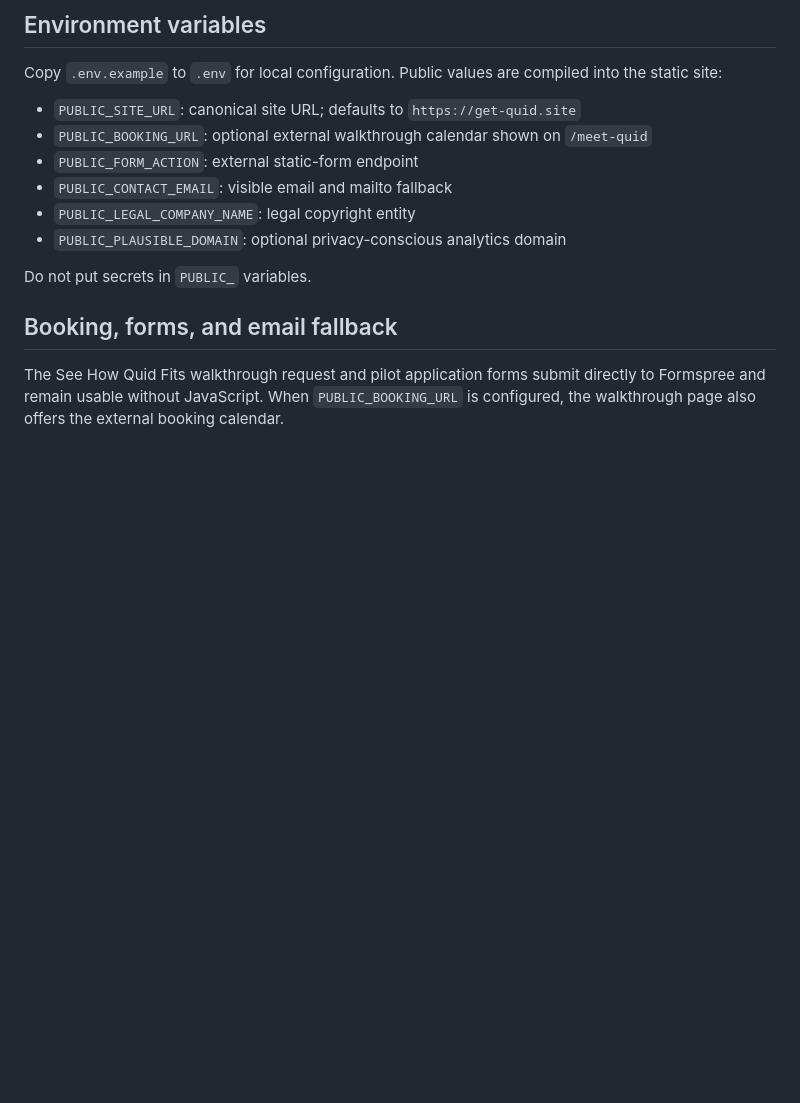
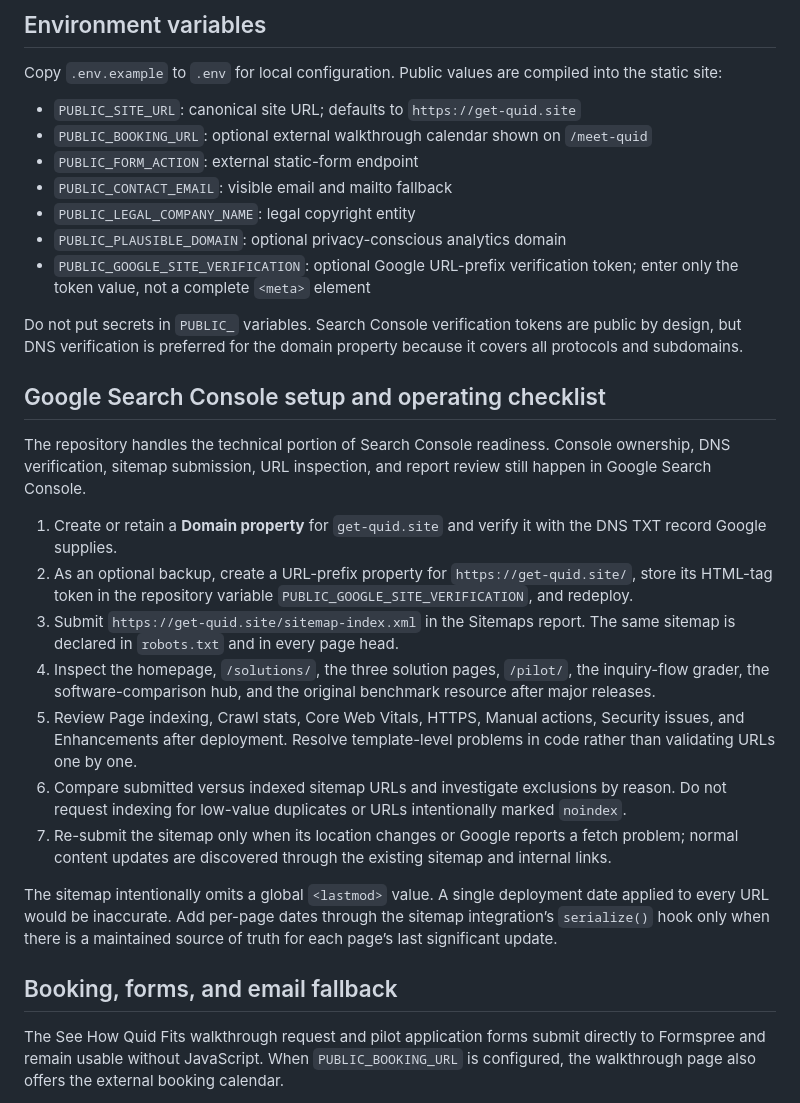
Before and after one commit to Awmair/Quid, a Markdown page: README.md, the part around one of its changes. GitHub-like rendering; blank space fills up the shorter version.

```diff
--- a/README.md
+++ b/README.md
@@ -53,8 +54,23 @@ Copy `.env.example` to `.env` for local configuration. Public values are compile
 - `PUBLIC_CONTACT_EMAIL`: visible email and mailto fallback
 - `PUBLIC_LEGAL_COMPANY_NAME`: legal copyright entity
 - `PUBLIC_PLAUSIBLE_DOMAIN`: optional privacy-conscious analytics domain
+- `PUBLIC_GOOGLE_SITE_VERIFICATION`: optional Google URL-prefix verification token; enter only the token value, not a complete `<meta>` element
 
-Do not put secrets in `PUBLIC_` variables.
+Do not put secrets in `PUBLIC_` variables. Search Console verification tokens are public by design, but DNS verification is preferred for the domain property because it covers all protocols and subdomains.
+
+## Google Search Console setup and operating checklist
+
+The repository handles the technical portion of Search Console readiness. Console ownership, DNS verification, sitemap submission, URL inspection, and report review still happen in Google Search Console.
+
+1. Create or retain a **Domain property** for `get-quid.site` and verify it with the DNS TXT record Google supplies.
+2. As an optional backup, create a URL-prefix property for `https://get-quid.site/`, store its HTML-tag token in the repository variable `PUBLIC_GOOGLE_SITE_VERIFICATION`, and redeploy.
+3. Submit `https://get-quid.site/sitemap-index.xml` in the Sitemaps report. The same sitemap is declared in `robots.txt` and in every page head.
+4. Inspect the homepage, `/solutions/`, the three solution pages, `/pilot/`, the inquiry-flow grader, the software-comparison hub, and the original benchmark resource after major releases.
+5. Review Page indexing, Crawl stats, Core Web Vitals, HTTPS, Manual actions, Security issues, and Enhancements after deployment. Resolve template-level problems in code rather than validating URLs one by one.
+6. Compare submitted versus indexed sitemap URLs and investigate exclusions by reason. Do not request indexing for low-value duplicates or URLs intentionally marked `noindex`.
+7. Re-submit the sitemap only when its location changes or Google reports a fetch problem; normal content updates are discovered through the existing sitemap and internal links.
+
+The sitemap intentionally omits a global `<lastmod>` value. A single deployment date applied to every URL would be inaccurate. Add per-page dates through the sitemap integration’s `serialize()` hook only when there is a maintained source of truth for each page’s last significant update.
 
 ## Booking, forms, and email fallback
 
```
Also changed, not shown: other parts of README.md (+16 -7 lines).
